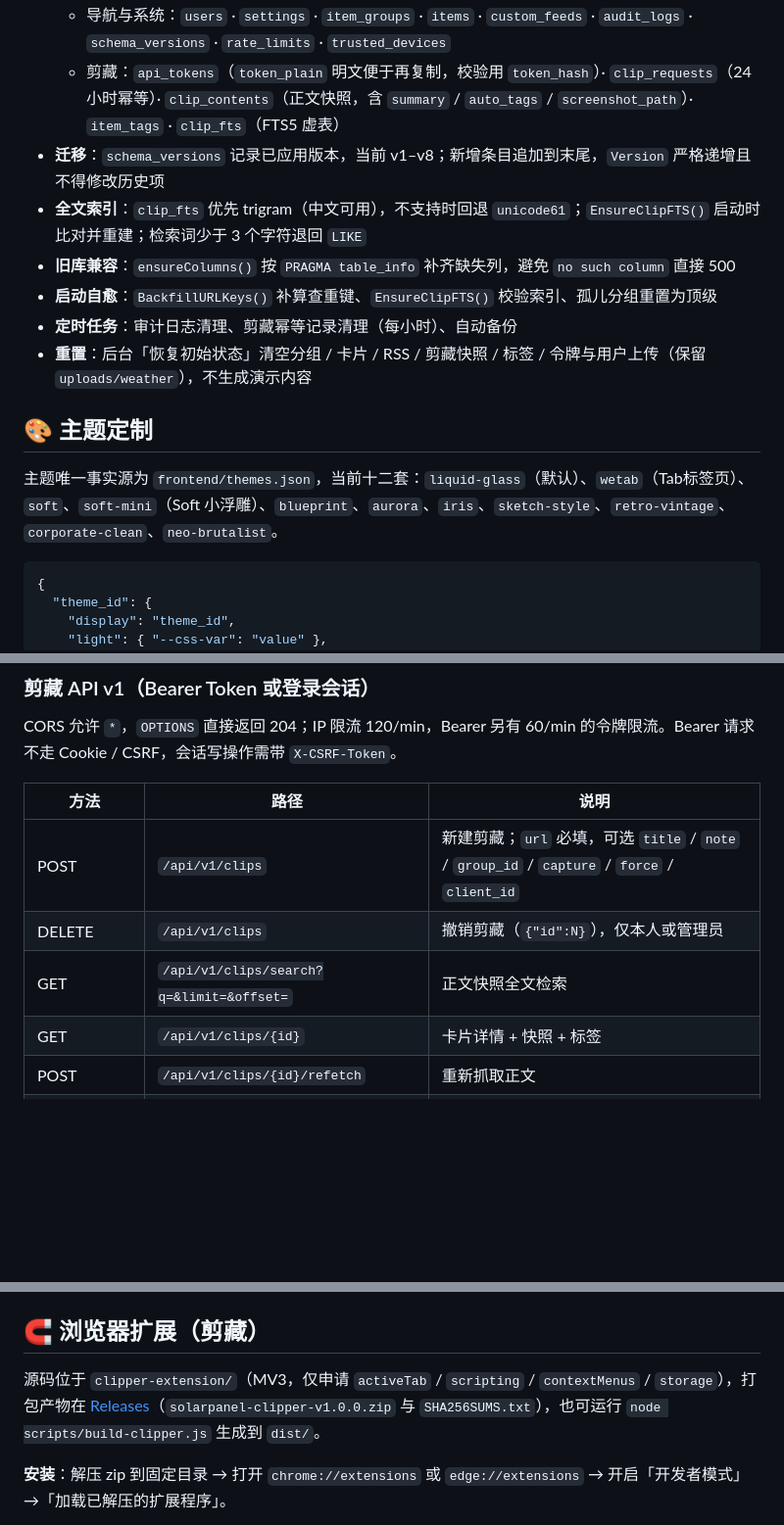
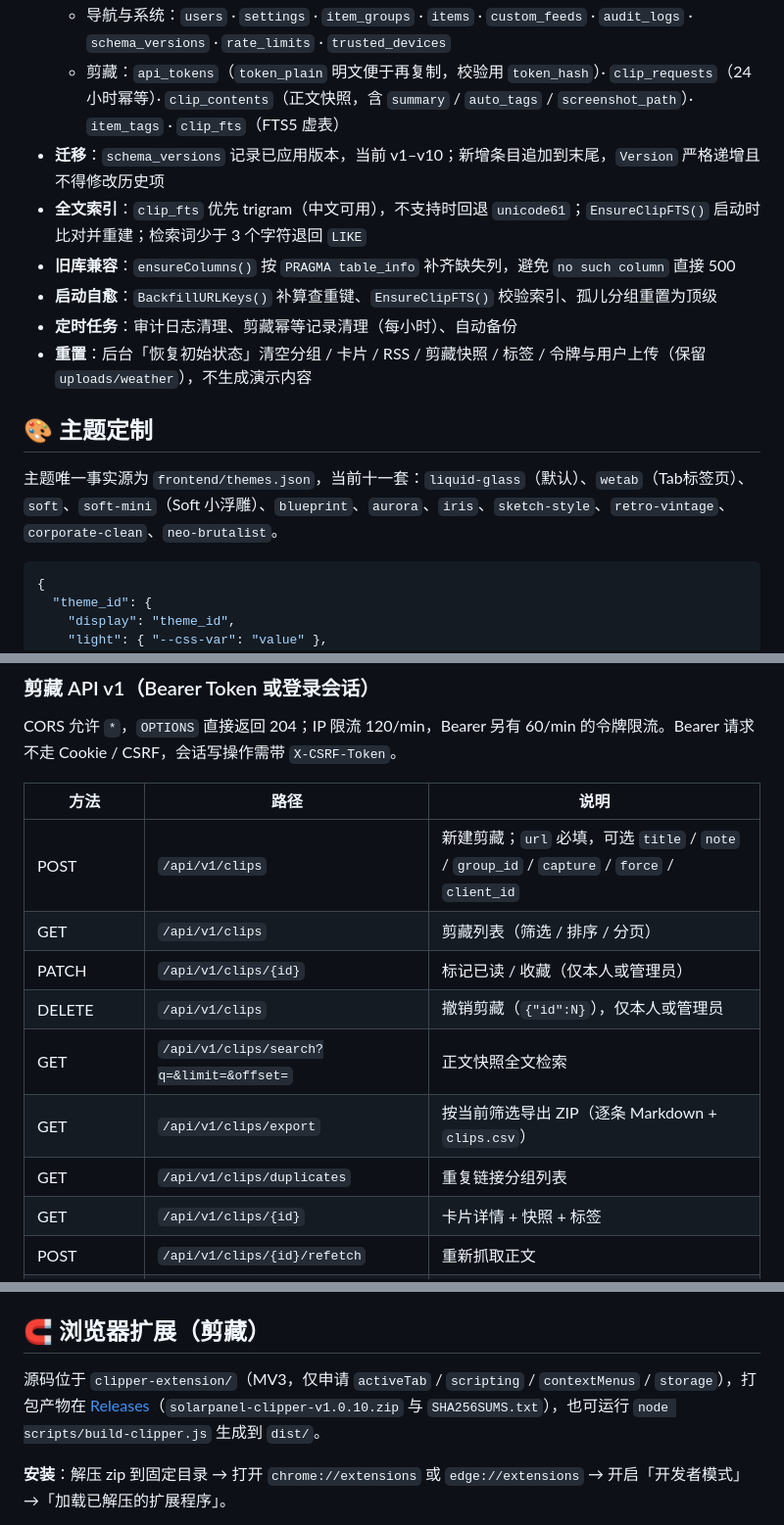
Before and after one commit to Ozero-top/SolarPanel-v3, a Markdown page: README.md, 3 parts joined by grey strips. Shown at 98% size. Rendered like a GitHub page; blank space fills up the shorter version.

````diff
--- a/README.md
+++ b/README.md
@@ -212,7 +213,7 @@ SolarPanel/
 - **表**：
   - 导航与系统：`users` · `settings` · `item_groups` · `items` · `custom_feeds` · `audit_logs` · `schema_versions` · `rate_limits` · `trusted_devices`
   - 剪藏：`api_tokens`（`token_plain` 明文便于再复制，校验用 `token_hash`）· `clip_requests`（24 小时幂等）· `clip_contents`（正文快照，含 `summary` / `auto_tags` / `screenshot_path`）· `item_tags` · `clip_fts`（FTS5 虚表）
-- **迁移**：`schema_versions` 记录已应用版本，当前 v1–v8；新增条目追加到末尾，`Version` 严格递增且不得修改历史项
+- **迁移**：`schema_versions` 记录已应用版本，当前 v1–v10；新增条目追加到末尾，`Version` 严格递增且不得修改历史项
 - **全文索引**：`clip_fts` 优先 trigram（中文可用），不支持时回退 `unicode61`；`EnsureClipFTS()` 启动时比对并重建；检索词少于 3 个字符退回 `LIKE`
 - **旧库兼容**：`ensureColumns()` 按 `PRAGMA table_info` 补齐缺失列，避免 `no such column` 直接 500
 - **启动自愈**：`BackfillURLKeys()` 补算查重键、`EnsureClipFTS()` 校验索引、孤儿分组重置为顶级
@@ -221,7 +222,7 @@ SolarPanel/
 
 ## 🎨 主题定制
 
-主题唯一事实源为 `frontend/themes.json`，当前十二套：`liquid-glass`（默认）、`wetab`（Tab标签页）、`soft`、`soft-mini`（Soft 小浮雕）、`blueprint`、`aurora`、`iris`、`sketch-style`、`retro-vintage`、`corporate-clean`、`neo-brutalist`。
+主题唯一事实源为 `frontend/themes.json`，当前十一套：`liquid-glass`（默认）、`wetab`（Tab标签页）、`soft`、`soft-mini`（Soft 小浮雕）、`blueprint`、`aurora`、`iris`、`sketch-style`、`retro-vintage`、`corporate-clean`、`neo-brutalist`。
 
 ```json
 {
@@ -262,8 +263,12 @@ CORS 允许 `*`，`OPTIONS` 直接返回 204；IP 限流 120/min，Bearer 另有
 | 方法 | 路径 | 说明 |
 |---|---|---|
 | POST | `/api/v1/clips` | 新建剪藏；`url` 必填，可选 `title` / `note` / `group_id` / `capture` / `force` / `client_id` |
+| GET | `/api/v1/clips` | 剪藏列表（筛选 / 排序 / 分页） |
+| PATCH | `/api/v1/clips/{id}` | 标记已读 / 收藏（仅本人或管理员） |
 | DELETE | `/api/v1/clips` | 撤销剪藏（`{"id":N}`），仅本人或管理员 |
 | GET | `/api/v1/clips/search?q=&limit=&offset=` | 正文快照全文检索 |
+| GET | `/api/v1/clips/export` | 按当前筛选导出 ZIP（逐条 Markdown + `clips.csv`） |
+| GET | `/api/v1/clips/duplicates` | 重复链接分组列表 |
 | GET | `/api/v1/clips/{id}` | 卡片详情 + 快照 + 标签 |
 | POST | `/api/v1/clips/{id}/refetch` | 重新抓取正文 |
 | POST | `/api/v1/clips/{id}/screenshot` | 上传整页截图（≤15MB） |
@@ -342,7 +347,7 @@ CORS 允许 `*`，`OPTIONS` 直接返回 204；IP 限流 120/min，Bearer 另有
 
 ## 🧲 浏览器扩展（剪藏）
 
-源码位于 `clipper-extension/`（MV3，仅申请 `activeTab` / `scripting` / `contextMenus` / `storage`），打包产物在 [Releases](https://github.com/Ozero-top/SolarPanel-v3/releases/latest)（`solarpanel-clipper-v1.0.0.zip` 与 `SHA256SUMS.txt`），也可运行 `node scripts/build-clipper.js` 生成到 `dist/`。
+源码位于 `clipper-extension/`（MV3，仅申请 `activeTab` / `scripting` / `contextMenus` / `storage`），打包产物在 [Releases](https://github.com/Ozero-top/SolarPanel-v3/releases/latest)（`solarpanel-clipper-v1.0.10.zip` 与 `SHA256SUMS.txt`），也可运行 `node scripts/build-clipper.js` 生成到 `dist/`。
 
 **安装**：解压 zip 到固定目录 → 打开 `chrome://extensions` 或 `edge://extensions` → 开启「开发者模式」→「加载已解压的扩展程序」。
 
````
Also changed, not shown: other parts of README.md (+10 -9 lines).
